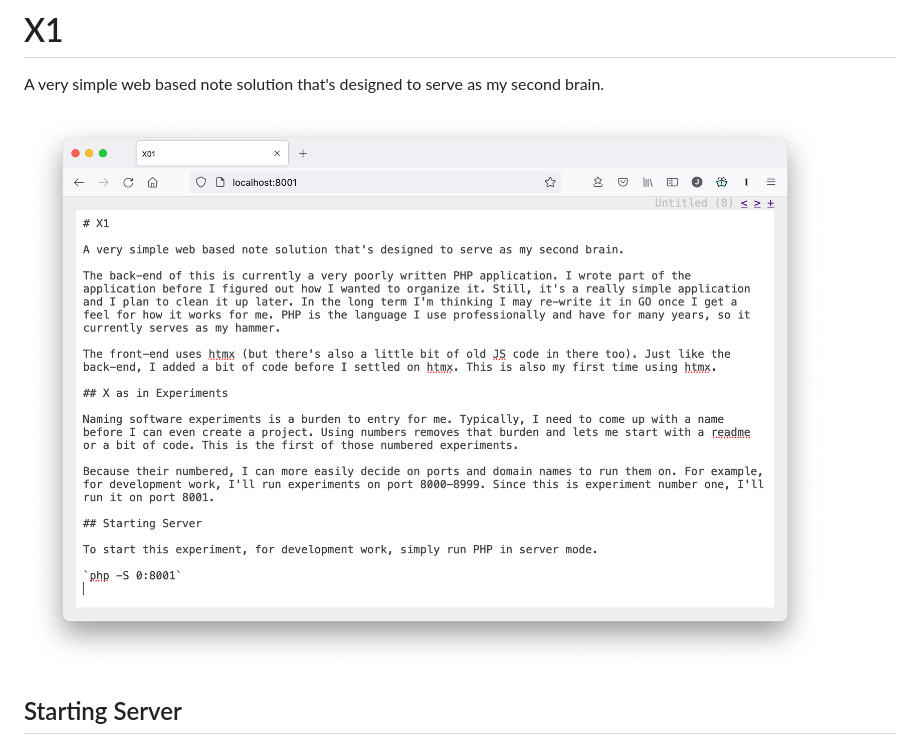
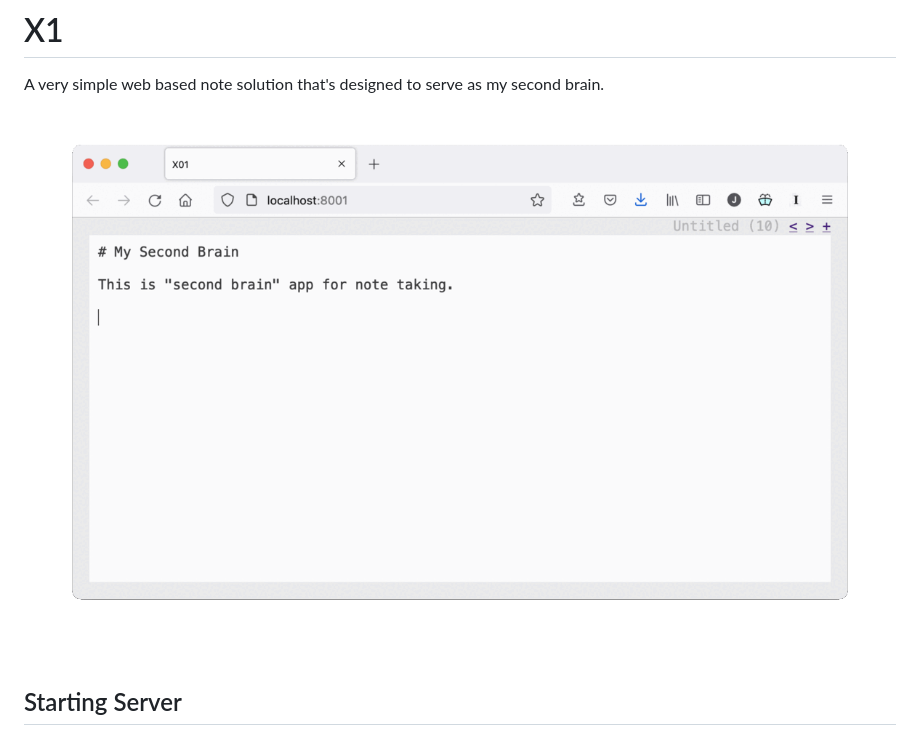
Before and after one commit to codazoda/nolific, a Markdown page: README.md, the part around the change. Drawn GitHub-style; pictures changed too: media/x1.gif (added).

Commit message:
Update screenshot to animated

```diff
--- a/README.md
+++ b/README.md
@@ -2,7 +2,7 @@
 
 A very simple web based note solution that's designed to serve as my second brain.
 
-![X1 Screenshot](media/x1-screenshot.png)
+![X1 Screenshot](media/x1.gif)
 
 ## Starting Server
 
```
